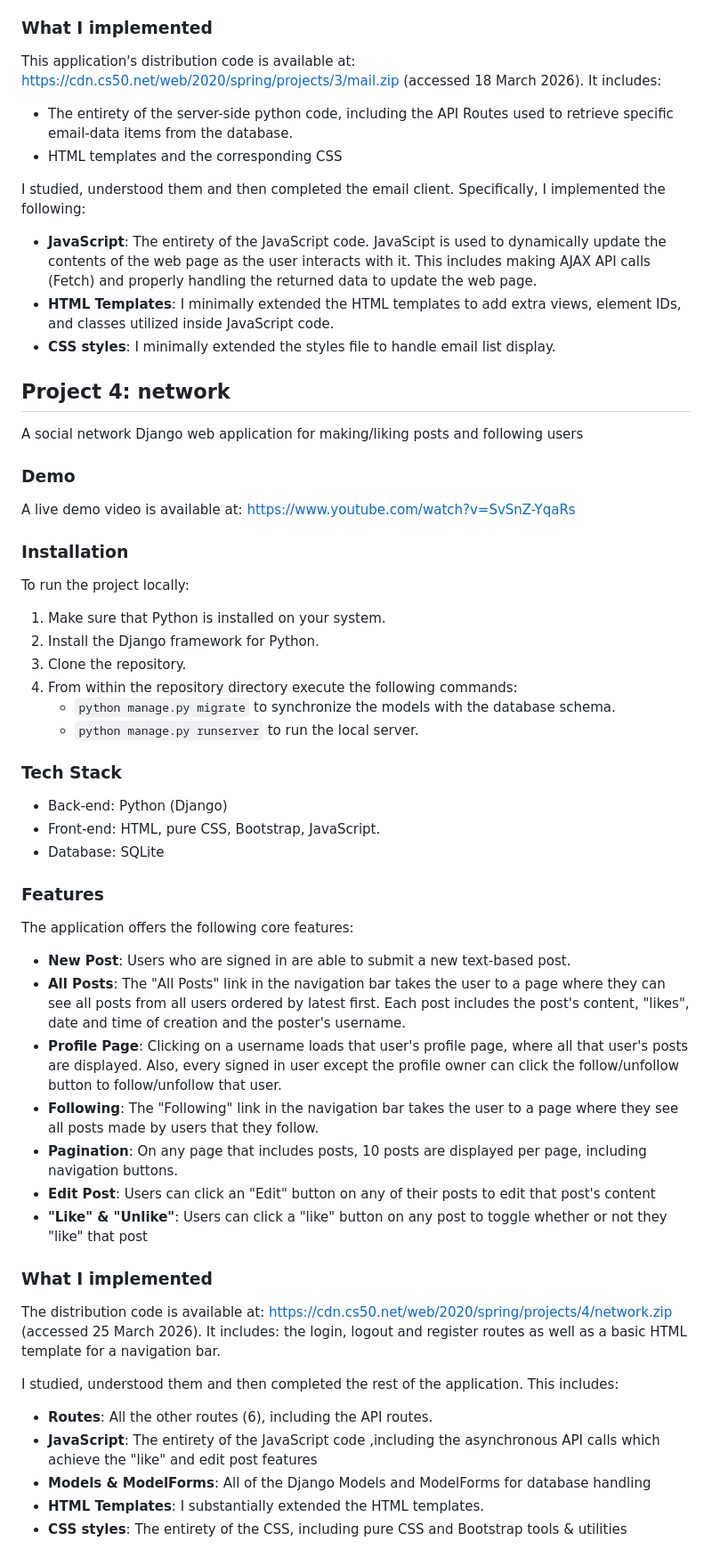
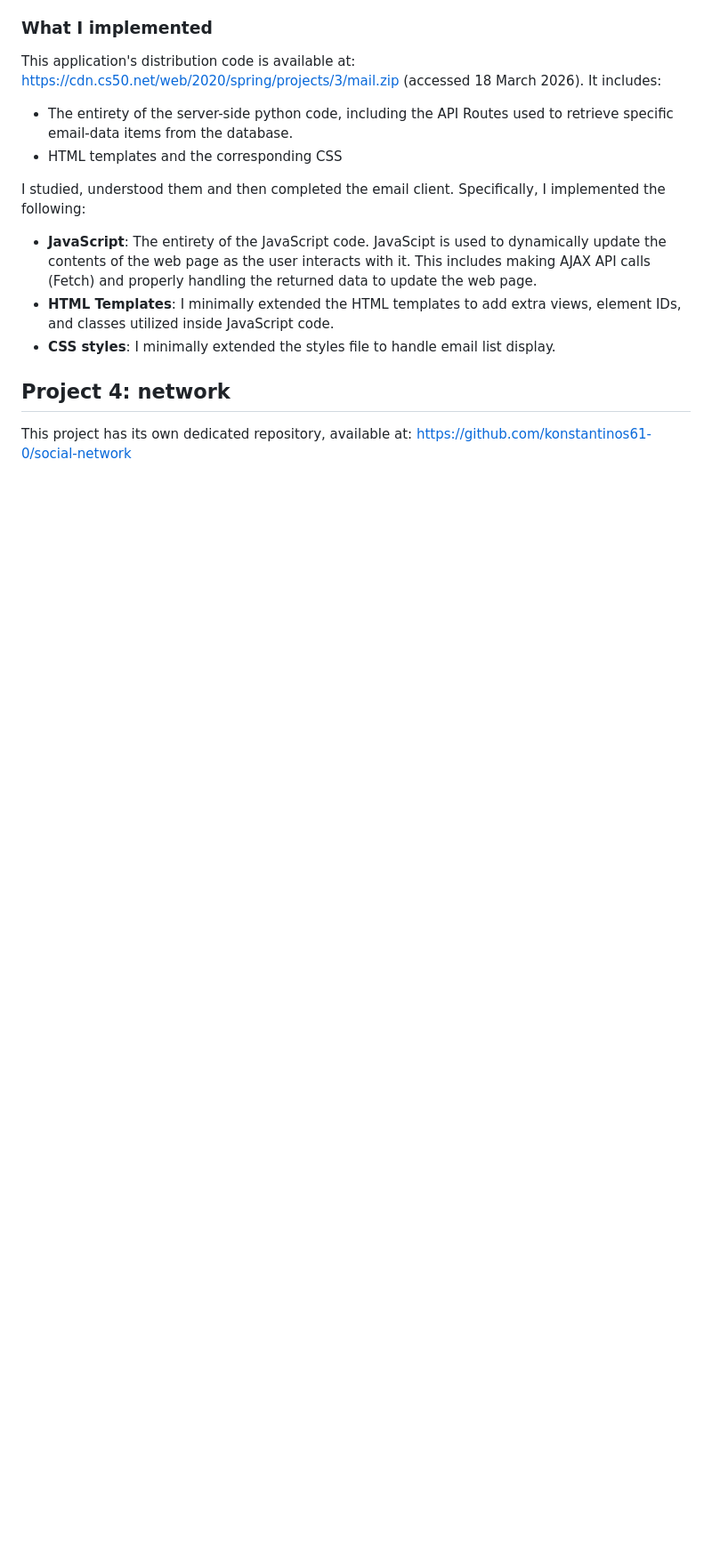
Before and after one commit to konstantinos61-0/CS50-Web, a Markdown page: README.md, the part around the change. Shown at 89% size. GitHub-like rendering; blank space fills up the shorter version.

```diff
--- a/README.md
+++ b/README.md
@@ -87,39 +87,4 @@ I studied, understood them and then completed the email client. Specifically, I
 - **CSS styles**: I minimally extended the styles file to handle email list display.
 
 ## Project 4: network
-A social network Django web application for making/liking posts and following users
-### Demo
-A live demo video is available at: https://www.youtube.com/watch?v=SvSnZ-YqaRs
-### Installation
-To run the project locally:
-1. Make sure that Python is installed on your system.
-2. Install the Django framework for Python.
-3. Clone the repository.
-4. From within the repository directory execute the following commands:
-   - `python manage.py migrate` to synchronize the models with the database schema.
-   - `python manage.py runserver` to run the local server.
-
-### Tech Stack
-- Back-end: Python (Django)
-- Front-end: HTML, pure CSS, Bootstrap, JavaScript.
-- Database: SQLite
-### Features
-The application offers the following core features:
-- **New Post**: Users who are signed in are able to submit a new text-based post.
-- **All Posts**: The "All Posts" link in the navigation bar takes the user to a page where they can see all posts from all users ordered by latest first. Each post includes the post's content, "likes", date and time of creation and the poster's username.
-- **Profile Page**: Clicking on a username loads that user's profile page, where all that user's posts are displayed. Also, every signed in user except the profile owner can click the follow/unfollow button to follow/unfollow that user.
-- **Following**: The "Following" link in the navigation bar takes the user to a page where they see all posts made by users that they follow.
-- **Pagination**: On any page that includes posts, 10 posts are displayed per page, including navigation buttons.
-- **Edit Post**: Users can click an "Edit" button on any of their posts to edit that post's content
-- **"Like" & "Unlike"**: Users can click a "like" button on any post to toggle whether or not they "like" that post
-
-### What I implemented
-The distribution code is available at: https://cdn.cs50.net/web/2020/spring/projects/4/network.zip (accessed 25 March 2026). It includes: the login, logout and register routes as well as a basic HTML template for a navigation bar.
-
-I studied, understood them and then completed the rest of the application. This includes:
-
-- **Routes**: All the other routes (6), including the API routes.
-- **JavaScript**: The entirety of the JavaScript code ,including the asynchronous API calls which achieve the "like" and edit post features
-- **Models & ModelForms**: All of the Django Models and ModelForms for database handling
-- **HTML Templates**: I substantially extended the HTML templates.
-- **CSS styles**: The entirety of the CSS, including pure CSS and Bootstrap tools & utilities
+This project has its own dedicated repository, available at: https://github.com/konstantinos61-0/social-network
```
